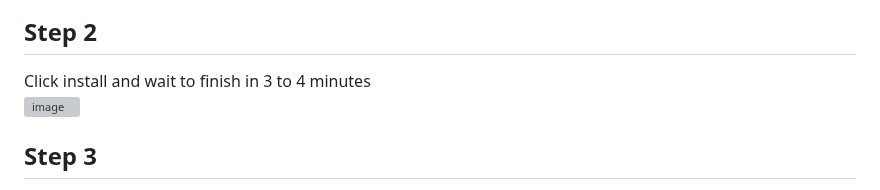
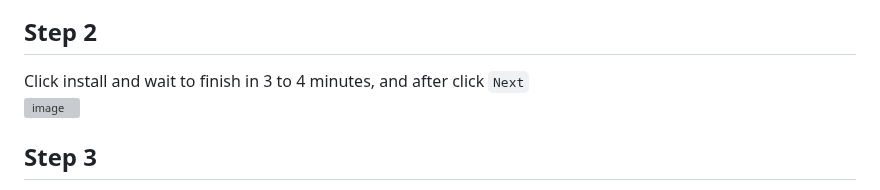
Before and after one commit to rjjrbatarao/XLink, a Markdown page: README.md, the part around the change. GitHub-like rendering; grey boxes are pictures that could not be loaded.

```diff
--- a/README.md
+++ b/README.md
@@ -30,7 +30,7 @@ You must have installed the drivers if com not detected, `CP2xx or CH3xx` is the
 ![image](https://github.com/user-attachments/assets/3b80596e-02b3-4977-afda-3c003596b376)
 
 ## Step 2
-Click install and wait to finish in 3 to 4 minutes\
+Click install and wait to finish in 3 to 4 minutes, and after click `Next`\
 ![image](https://github.com/user-attachments/assets/cb70b19c-50ea-407f-8871-17027ef9da0f)
 
 ## Step 3
```
